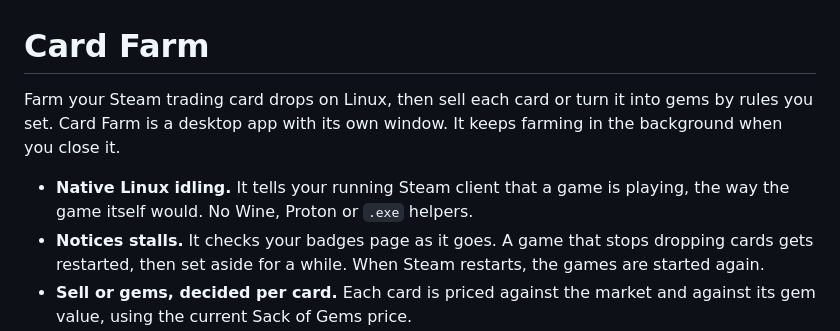
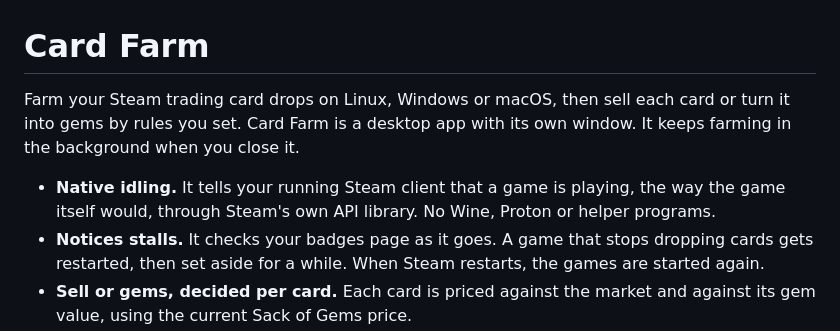
Before and after one commit to hardwarebob/card-farmers-market, a Markdown page: README.md, the part around one of its changes. Rendered like a GitHub page.

```diff
--- a/README.md
+++ b/README.md
@@ -1,9 +1,9 @@
 # Card Farm
 
-Farm your Steam trading card drops on Linux, then sell each card or turn it into gems by rules you set.
+Farm your Steam trading card drops on Linux, Windows or macOS, then sell each card or turn it into gems by rules you set.
 Card Farm is a desktop app with its own window. It keeps farming in the background when you close it.
 
-- **Native Linux idling.** It tells your running Steam client that a game is playing, the way the game itself would. No Wine, Proton or `.exe` helpers.
+- **Native idling.** It tells your running Steam client that a game is playing, the way the game itself would, through Steam's own API library. No Wine, Proton or helper programs.
 - **Notices stalls.** It checks your badges page as it goes. A game that stops dropping cards gets restarted, then set aside for a while. When Steam restarts, the games are started again.
 - **Sell or gems, decided per card.** Each card is priced against the market and against its gem value, using the current Sack of Gems price.
   - For selling and for gems separately, you choose **Auto**, **Review** (the card waits for you in the window) or **Off**.
```
Also changed, not shown: other parts of README.md (+24 -9 lines), packaging/release-notes.md (added, +13 -0 lines), packaging/icon.png (added), 15 other files.
